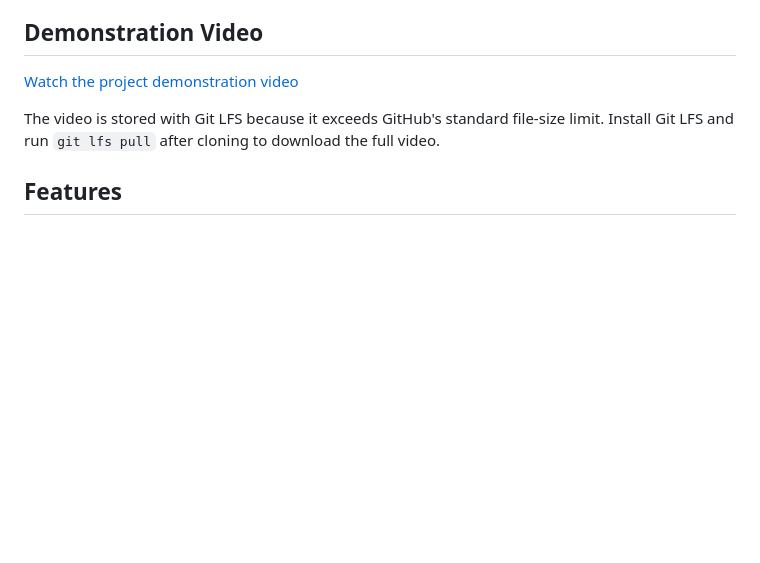
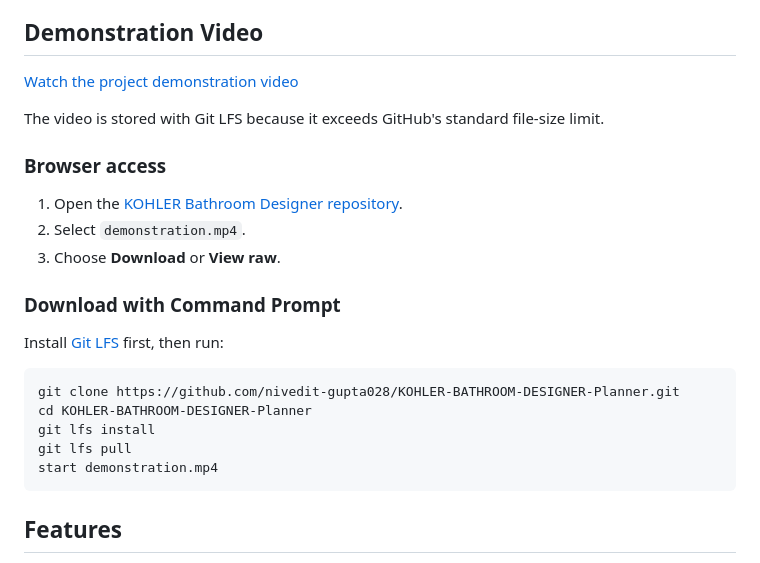
Before and after one commit to nivedit-gupta028/KOHLER-BATHROOM-DESIGNER-Planner, a Markdown page: README.md, the part around the change. Rendered like a GitHub page; blank space fills up the shorter version.

Commit message:
Document demonstration video access

````diff
--- a/README.md
+++ b/README.md
@@ -6,7 +6,25 @@ A FastAPI and Three.js bathroom planning application. The backend selects a coor
 
 [Watch the project demonstration video](demonstration.mp4)
 
-The video is stored with Git LFS because it exceeds GitHub's standard file-size limit. Install Git LFS and run `git lfs pull` after cloning to download the full video.
+The video is stored with Git LFS because it exceeds GitHub's standard file-size limit.
+
+### Browser access
+
+1. Open the [KOHLER Bathroom Designer repository](https://github.com/nivedit-gupta028/KOHLER-BATHROOM-DESIGNER-Planner).
+2. Select `demonstration.mp4`.
+3. Choose **Download** or **View raw**.
+
+### Download with Command Prompt
+
+Install [Git LFS](https://git-lfs.com/) first, then run:
+
+```cmd
+git clone https://github.com/nivedit-gupta028/KOHLER-BATHROOM-DESIGNER-Planner.git
+cd KOHLER-BATHROOM-DESIGNER-Planner
+git lfs install
+git lfs pull
+start demonstration.mp4
+```
 
 ## Features
 
````
